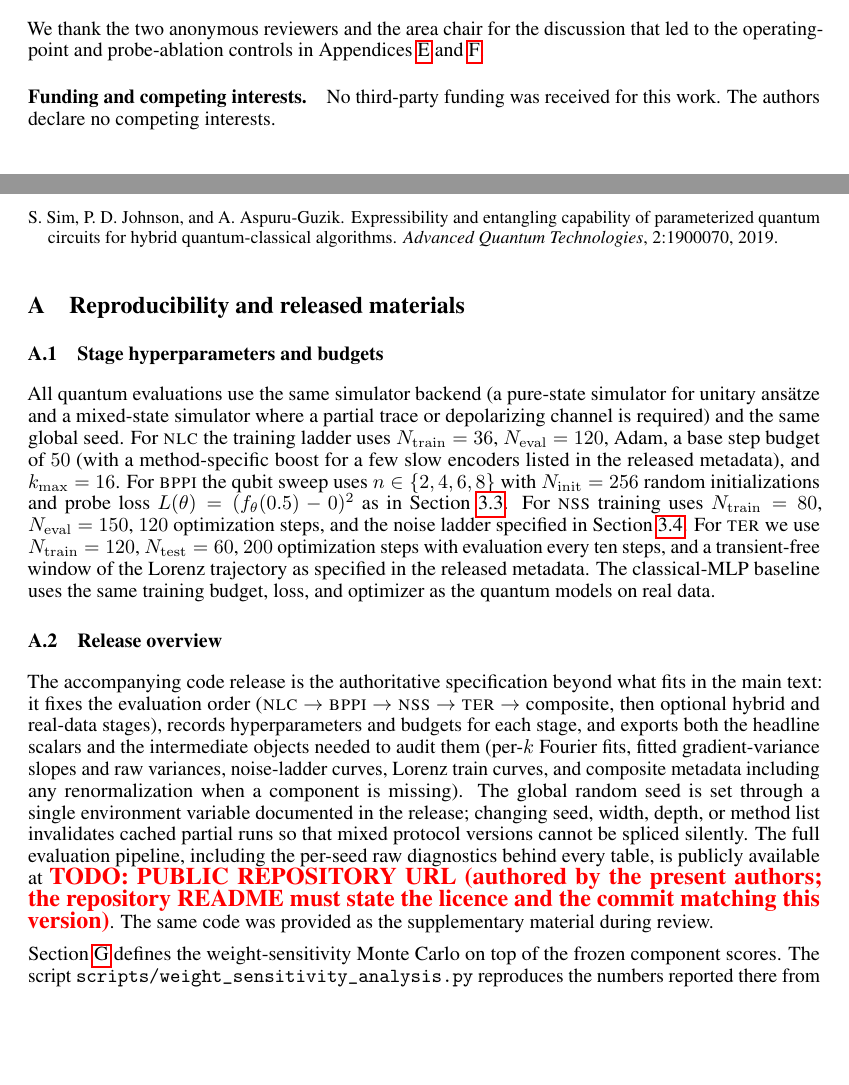
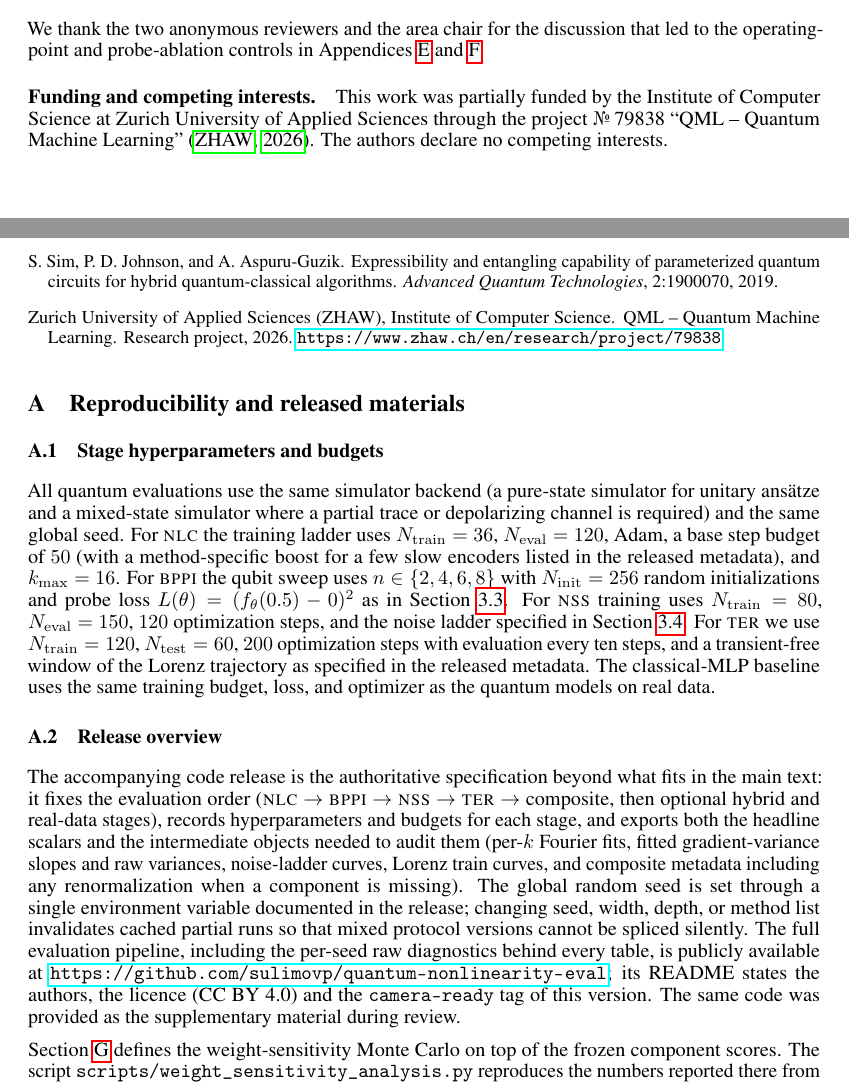
Before and after one commit to sulimovp/quantum-nonlinearity-eval, a LaTeX paper (neurips2026/main_revision.tex): two parts of pages 11 and 13 of 20, joined at a grey line, cut so that both start at the same text, the shorter picture padded with empty space. Compiled offline with pdfLaTeX.

Commit message:
Camera-ready: funding statement, public repository URL
Paper: funding by ZHAW InIT project No. 79838 (QML - Quantum Machine Learning)
with the project cited; Appendix A.2 points to this repository. README states
funding and the camera-ready tag; CITATION.cff gains repository-code.

Co-Authored-By: Claude Opus 5.5 <noreply@anthropic.com>

```diff
--- a/neurips2026/main_revision.tex
+++ b/neurips2026/main_revision.tex
@@ -465,7 +465,7 @@ As to broader impact, the protocol is an evaluation tool for a pre-deployment re
 We thank the two anonymous reviewers and the area chair for the discussion that led to the operating-point and probe-ablation controls in Appendices~\ref{app:bppi-probe-ablation} and~\ref{app:scaling-n4-l4}.
 
 \paragraph{Funding and competing interests.}
-No third-party funding was received for this work. The authors declare no competing interests.
+This work was partially funded by the Institute of Computer Science at Zurich University of Applied Sciences through the project \textnumero\,79838 ``QML -- Quantum Machine Learning''~\citep{zhaw2026qml}. The authors declare no competing interests.
 
 %\section*{References}
 \newpage
@@ -598,6 +598,11 @@ S.~Sim, P.~D. Johnson, and A.~Aspuru-Guzik.
 \newblock Expressibility and entangling capability of parameterized quantum circuits for hybrid quantum-classical algorithms.
 \newblock \emph{Advanced Quantum Technologies}, 2:1900070, 2019.
 
+\bibitem[ZHAW(2026)]{zhaw2026qml}
+Zurich University of Applied Sciences (ZHAW), Institute of Computer Science.
+\newblock QML -- Quantum Machine Learning.
+\newblock Research project, 2026. \url{https://www.zhaw.ch/en/research/project/79838}.
+
 \end{thebibliography}
 }
 
@@ -621,7 +626,7 @@ The classical-MLP baseline uses the same training budget, loss, and optimizer as
 The accompanying code release is the authoritative specification beyond what fits in the main text: it fixes the evaluation order (\nlc\ $\to$ \bppi\ $\to$ \nss\ $\to$ \ter\ $\to$ composite, then optional hybrid and real-data stages), records hyperparameters and budgets for each stage, and exports both the headline scalars and the intermediate objects needed to audit them (per-$k$ Fourier fits, fitted gradient-variance slopes and raw variances, noise-ladder curves, Lorenz train curves, and composite metadata including any renormalization when a component is missing).
 The global random seed is set through a single environment variable documented in the release; changing seed, width, depth, or method list invalidates cached partial runs so that mixed protocol versions cannot be spliced silently.
 The full evaluation pipeline, including the per-seed raw diagnostics behind every table, is publicly available at
-{\color{red}\textbf{\large TODO: PUBLIC REPOSITORY URL (authored by the present authors; the repository README must state the licence and the commit matching this version)}}.
+\url{https://github.com/sulimovp/quantum-nonlinearity-eval}; its README states the authors, the licence (CC BY 4.0) and the \texttt{camera-ready} tag of this version.
 The same code was provided as the supplementary material during review.
 
 Section~\ref{app:weight-sensitivity} defines the weight-sensitivity Monte Carlo on top of the frozen component scores.
```
Also changed, not shown: README.md, 1 other file.
